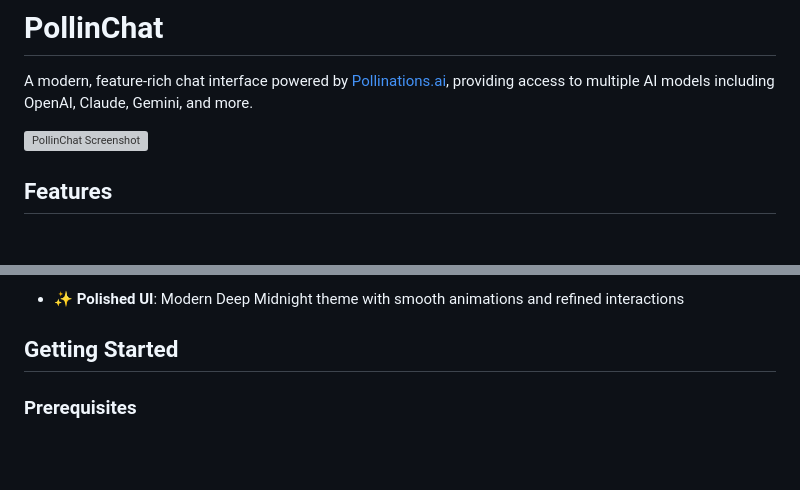
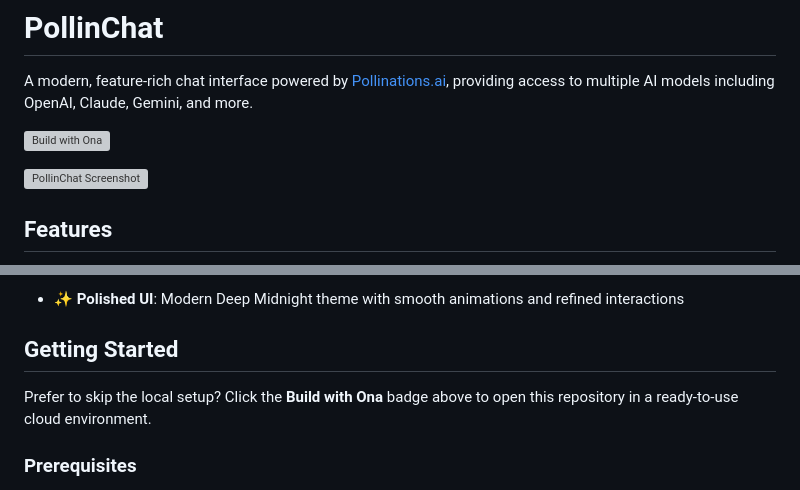
Before and after one commit to Superheroghost/PollinChat, a Markdown page: README.md, 2 parts joined by grey strips. GitHub-like rendering; blank space fills up the shorter version; grey boxes are pictures that could not be loaded.

Commit message:
docs: add "Build with Ona" badge to README
Co-authored-by: arena-agent <297053741+arena-agent@users.noreply.github.com>

```diff
--- a/README.md
+++ b/README.md
@@ -1,6 +1,8 @@
 # PollinChat
 
 A modern, feature-rich chat interface powered by [Pollinations.ai](https://pollinations.ai), providing access to multiple AI models including OpenAI, Claude, Gemini, and more.
+
+[![Build with Ona](https://ona.com/build-with-ona.svg)](https://app.ona.com/#https://github.com/Superheroghost/PollinChat)
 
 ![PollinChat Screenshot](https://github.com/user-attachments/assets/c9471ffa-7a0f-4966-b1cb-f8d58e64c6a6)
 
@@ -26,6 +28,8 @@ A modern, feature-rich chat interface powered by [Pollinations.ai](https://polli
 - ✨ **Polished UI**: Modern Deep Midnight theme with smooth animations and refined interactions
 
 ## Getting Started
+
+Prefer to skip the local setup? Click the **Build with Ona** badge above to open this repository in a ready-to-use cloud environment.
 
 ### Prerequisites
 
```
